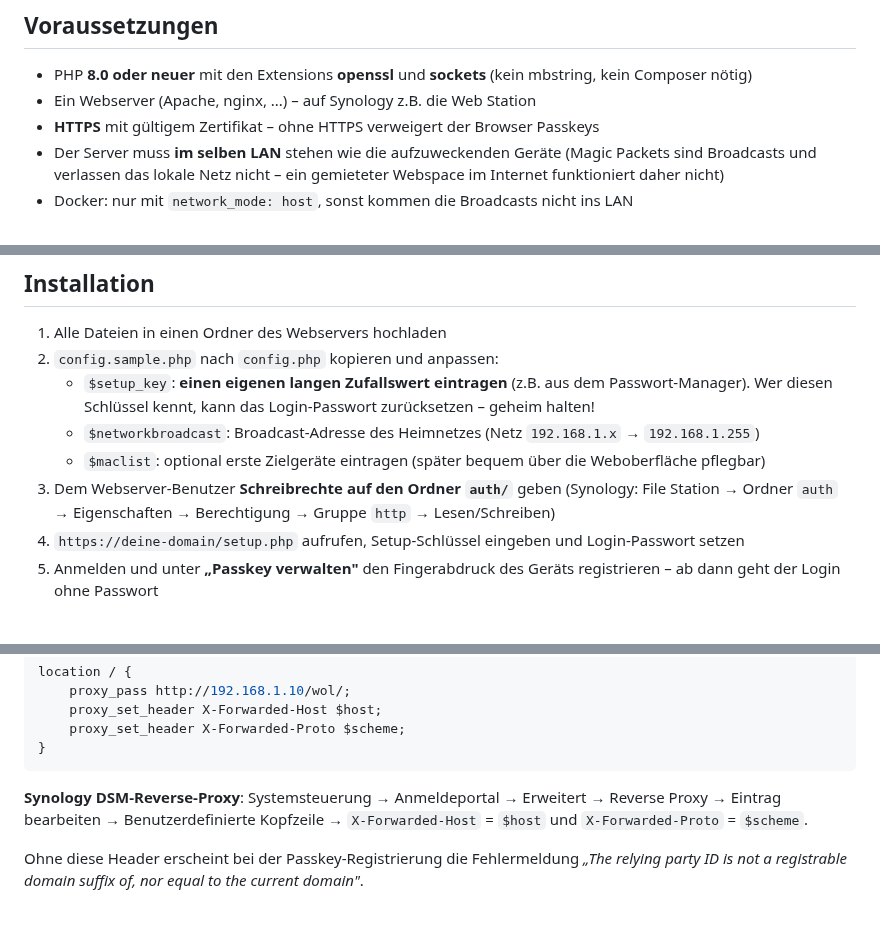
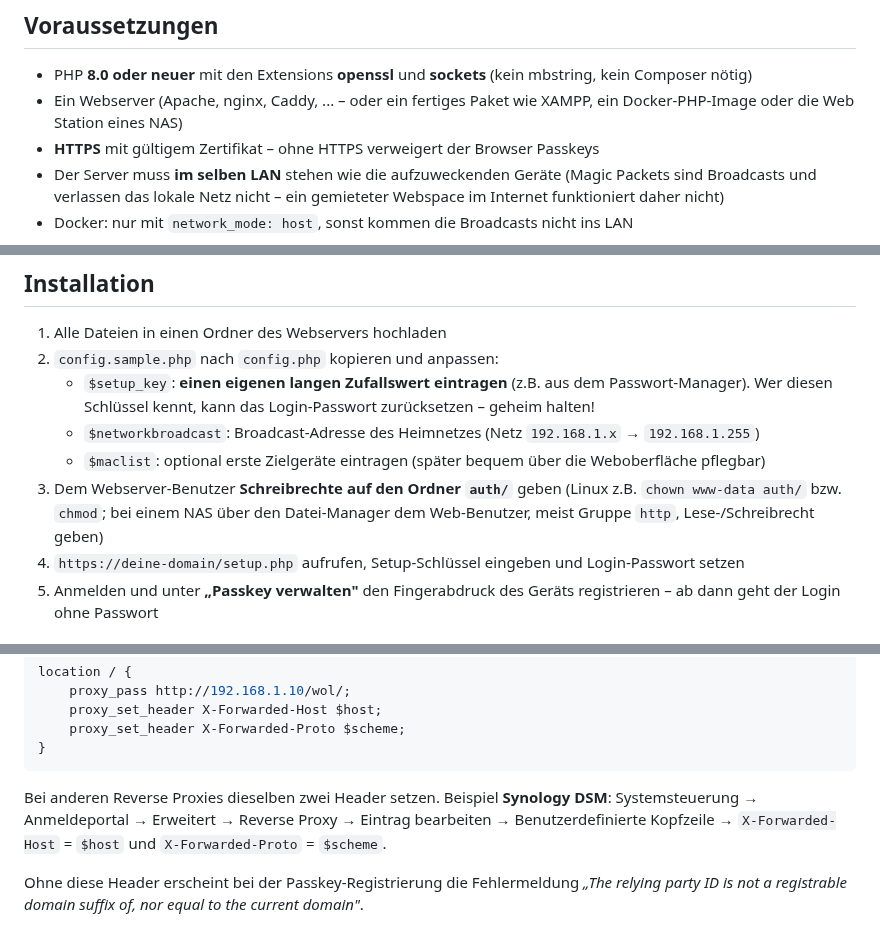
Before and after one commit to brunoz78/wol-passkey, a Markdown page: README.md, 3 parts joined by grey strips. Rendered like a GitHub page.

````diff
--- a/README.md
+++ b/README.md
@@ -22,7 +31,8 @@ Vom Smartphone aus: Seite öffnen → Finger auflegen → Rechner aufwecken.
 
 - PHP **8.0 oder neuer** mit den Extensions **openssl** und **sockets**
   (kein mbstring, kein Composer nötig)
-- Ein Webserver (Apache, nginx, ...) – auf Synology z.B. die Web Station
+- Ein Webserver (Apache, nginx, Caddy, ... – oder ein fertiges Paket wie
+  XAMPP, ein Docker-PHP-Image oder die Web Station eines NAS)
 - **HTTPS** mit gültigem Zertifikat – ohne HTTPS verweigert der Browser Passkeys
 - Der Server muss **im selben LAN** stehen wie die aufzuweckenden Geräte
   (Magic Packets sind Broadcasts und verlassen das lokale Netz nicht –
@@ -41,8 +51,8 @@ Vom Smartphone aus: Seite öffnen → Finger auflegen → Rechner aufwecken.
    - `$maclist`: optional erste Zielgeräte eintragen (später bequem über die
      Weboberfläche pflegbar)
 3. Dem Webserver-Benutzer **Schreibrechte auf den Ordner `auth/`** geben
-   (Synology: File Station → Ordner `auth` → Eigenschaften → Berechtigung →
-   Gruppe `http` → Lesen/Schreiben)
+   (Linux z.B. `chown www-data auth/` bzw. `chmod`; bei einem NAS über den
+   Datei-Manager dem Web-Benutzer, meist Gruppe `http`, Lese-/Schreibrecht geben)
 4. `https://deine-domain/setup.php` aufrufen, Setup-Schlüssel eingeben und
    Login-Passwort setzen
 5. Anmelden und unter **„Passkey verwalten"** den Fingerabdruck des Geräts
@@ -63,9 +73,10 @@ location / {
 }
 ```
 
-**Synology DSM-Reverse-Proxy**: Systemsteuerung → Anmeldeportal → Erweitert →
-Reverse Proxy → Eintrag bearbeiten → Benutzerdefinierte Kopfzeile →
-`X-Forwarded-Host` = `$host` und `X-Forwarded-Proto` = `$scheme`.
+Bei anderen Reverse Proxies dieselben zwei Header setzen. Beispiel
+**Synology DSM**: Systemsteuerung → Anmeldeportal → Erweitert → Reverse Proxy →
+Eintrag bearbeiten → Benutzerdefinierte Kopfzeile → `X-Forwarded-Host` = `$host`
+und `X-Forwarded-Proto` = `$scheme`.
 
 Ohne diese Header erscheint bei der Passkey-Registrierung die Fehlermeldung
 *„The relying party ID is not a registrable domain suffix of, nor equal to the
````
Also changed, not shown: other parts of README.md (+10 -1 lines), docs/screenshots/1-login.png (added), docs/screenshots/2-wake.png (added), docs/screenshots/3-devices.png (added), docs/screenshots/4-passkey.png (added), 1 other file.
